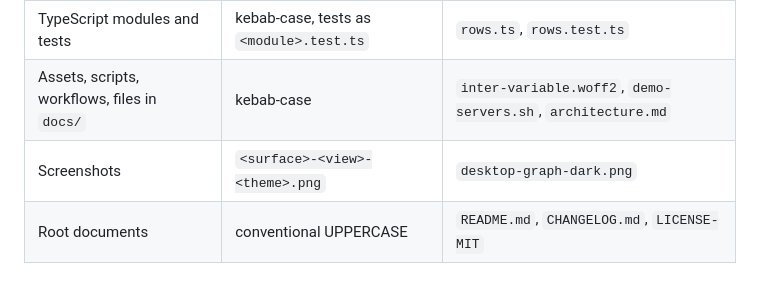
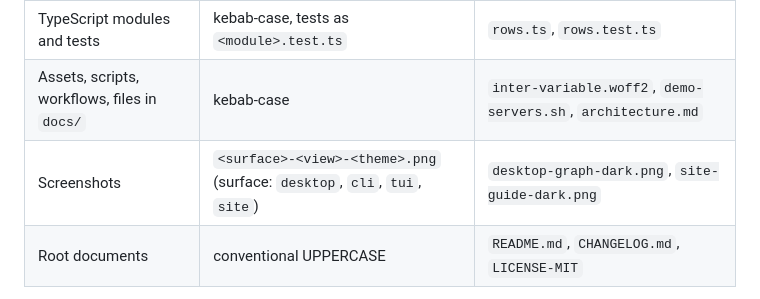
Before and after one commit to santoshshinde2012/holdmap, a Markdown page: CONTRIBUTING.md, the part around the change. Drawn GitHub-style.

```diff
--- a/CONTRIBUTING.md
+++ b/CONTRIBUTING.md
@@ -173,7 +173,7 @@ Each ecosystem uses its own idiom. `cargo test` enforces these rules
 | Astro components and layouts (`site/`) | PascalCase | `Hero.astro`, `Docs.astro` |
 | TypeScript modules and tests | kebab-case, tests as `<module>.test.ts` | `rows.ts`, `rows.test.ts` |
 | Assets, scripts, workflows, files in `docs/` | kebab-case | `inter-variable.woff2`, `demo-servers.sh`, `architecture.md` |
-| Screenshots | `<surface>-<view>-<theme>.png` | `desktop-graph-dark.png` |
+| Screenshots | `<surface>-<view>-<theme>.png` (surface: `desktop`, `cli`, `tui`, `site`) | `desktop-graph-dark.png`, `site-guide-dark.png` |
 | Root documents | conventional UPPERCASE | `README.md`, `CHANGELOG.md`, `LICENSE-MIT` |
 
 Names fixed by tools (`Cargo.toml`, `package.json`, `src-tauri/`, the Tauri icon set) are left
```
Also changed, not shown: README.md (+2 -1 lines), site/README.md (added, +75 -0 lines), docs/screenshots/site-guide-dark.png (added), docs/screenshots/site-guide-light.png (added), docs/screenshots/site-guide-mobile-light.png (added), docs/screenshots/site-home-dark.png (added), docs/screenshots/site-home-light.png (added), 9 other files.
